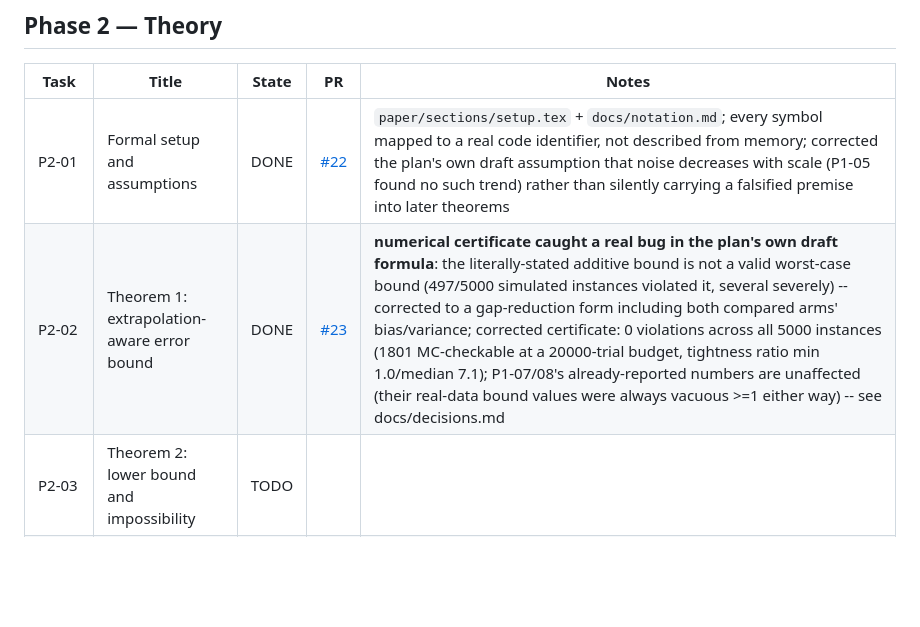
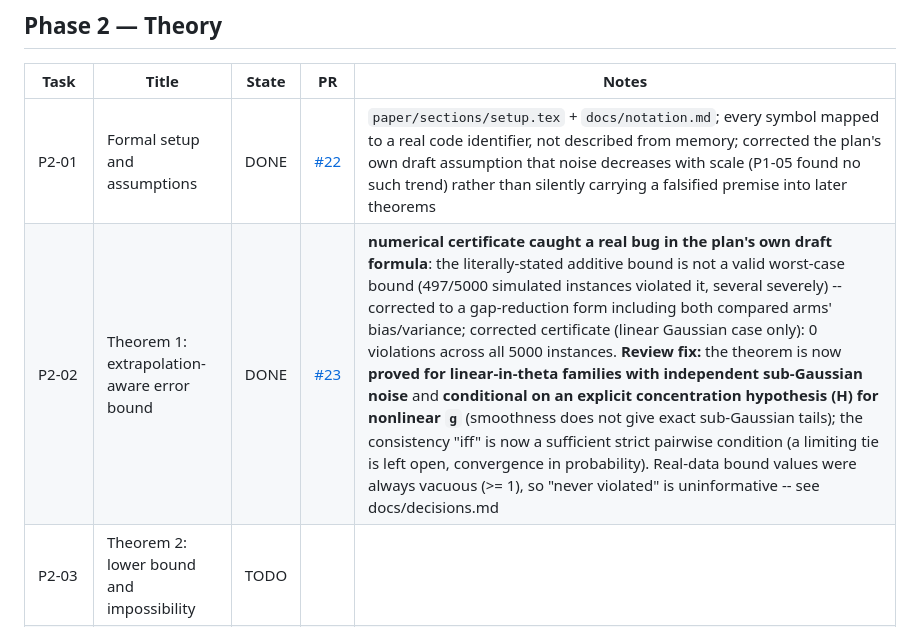
Before and after one commit to ParthAgarwalGit/pretraining-data-decision-theory, a Markdown page: STATUS.md, the part around the change. Drawn GitHub-style; blank space fills up the shorter version.

Commit message:
STATUS: P2-02 row reflects the review-corrected claims
Co-Authored-By: Claude Sonnet 5 <noreply@anthropic.com>

```diff
--- a/STATUS.md
+++ b/STATUS.md
@@ -52,7 +52,7 @@ States: `TODO` | `IN PROGRESS` | `IN REVIEW` | `DONE` | `BLOCKED` | `DROPPED`
 | Task | Title | State | PR | Notes |
 |---|---|---|---|---|
 | P2-01 | Formal setup and assumptions | DONE | [#22](https://github.com/ParthAgarwalGit/pretraining-data-decision-theory/pull/22) | `paper/sections/setup.tex` + `docs/notation.md`; every symbol mapped to a real code identifier, not described from memory; corrected the plan's own draft assumption that noise decreases with scale (P1-05 found no such trend) rather than silently carrying a falsified premise into later theorems |
-| P2-02 | Theorem 1: extrapolation-aware error bound | DONE | [#23](https://github.com/ParthAgarwalGit/pretraining-data-decision-theory/pull/23) | **numerical certificate caught a real bug in the plan's own draft formula**: the literally-stated additive bound is not a valid worst-case bound (497/5000 simulated instances violated it, several severely) -- corrected to a gap-reduction form including both compared arms' bias/variance; corrected certificate: 0 violations across all 5000 instances (1801 MC-checkable at a 20000-trial budget, tightness ratio min 1.0/median 7.1); P1-07/08's already-reported numbers are unaffected (their real-data bound values were always vacuous >=1 either way) -- see docs/decisions.md |
+| P2-02 | Theorem 1: extrapolation-aware error bound | DONE | [#23](https://github.com/ParthAgarwalGit/pretraining-data-decision-theory/pull/23) | **numerical certificate caught a real bug in the plan's own draft formula**: the literally-stated additive bound is not a valid worst-case bound (497/5000 simulated instances violated it, several severely) -- corrected to a gap-reduction form including both compared arms' bias/variance; corrected certificate (linear Gaussian case only): 0 violations across all 5000 instances. **Review fix:** the theorem is now **proved for linear-in-theta families with independent sub-Gaussian noise** and **conditional on an explicit concentration hypothesis (H) for nonlinear `g`** (smoothness does not give exact sub-Gaussian tails); the consistency "iff" is now a sufficient strict pairwise condition (a limiting tie is left open, convergence in probability). Real-data bound values were always vacuous (>= 1), so "never violated" is uninformative -- see docs/decisions.md |
 | P2-03 | Theorem 2: lower bound and impossibility | TODO | | |
 | P2-04 | Theorem 3: identifiability and minimax rate | TODO | | |
 | P2-05 | Theorem 4: algorithm correctness | TODO | | |
```
